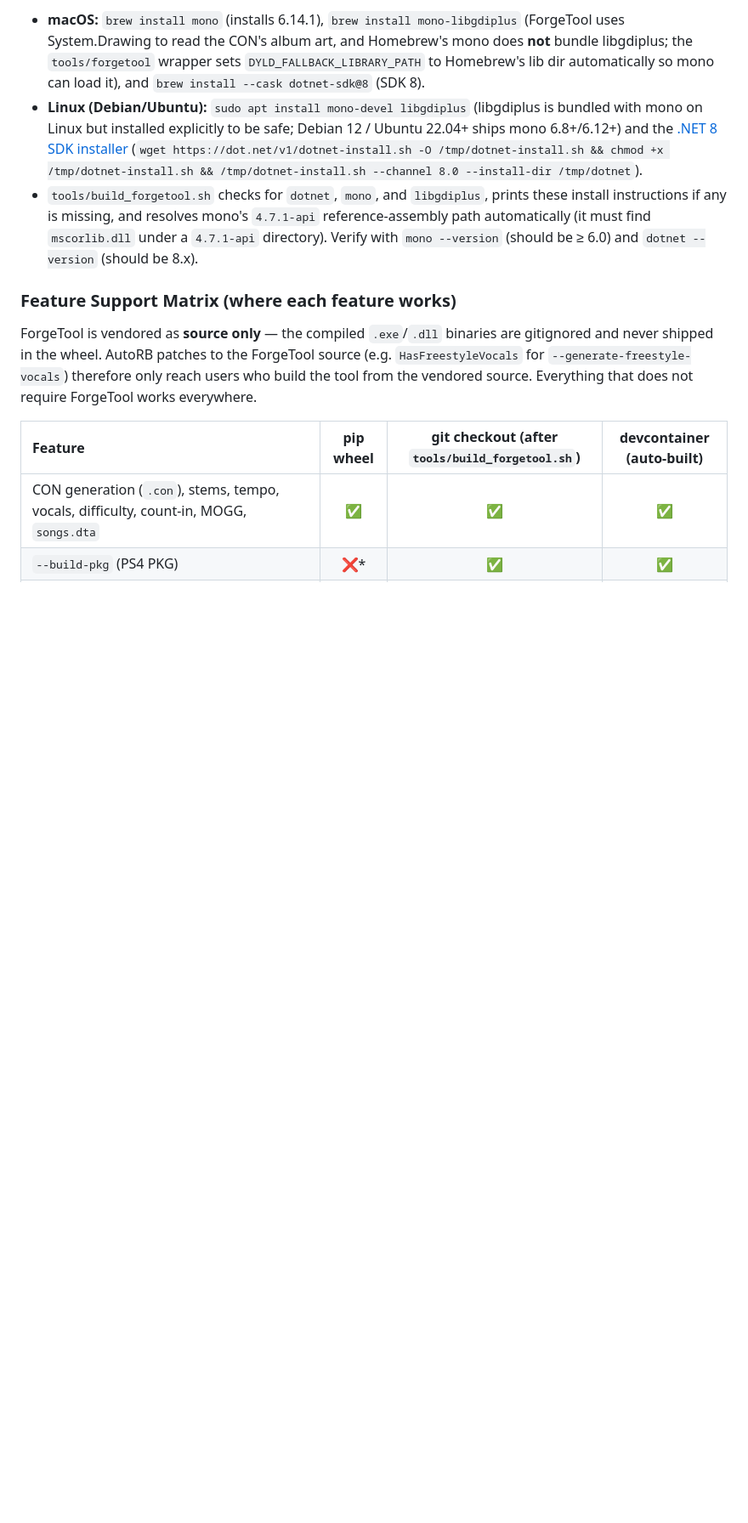
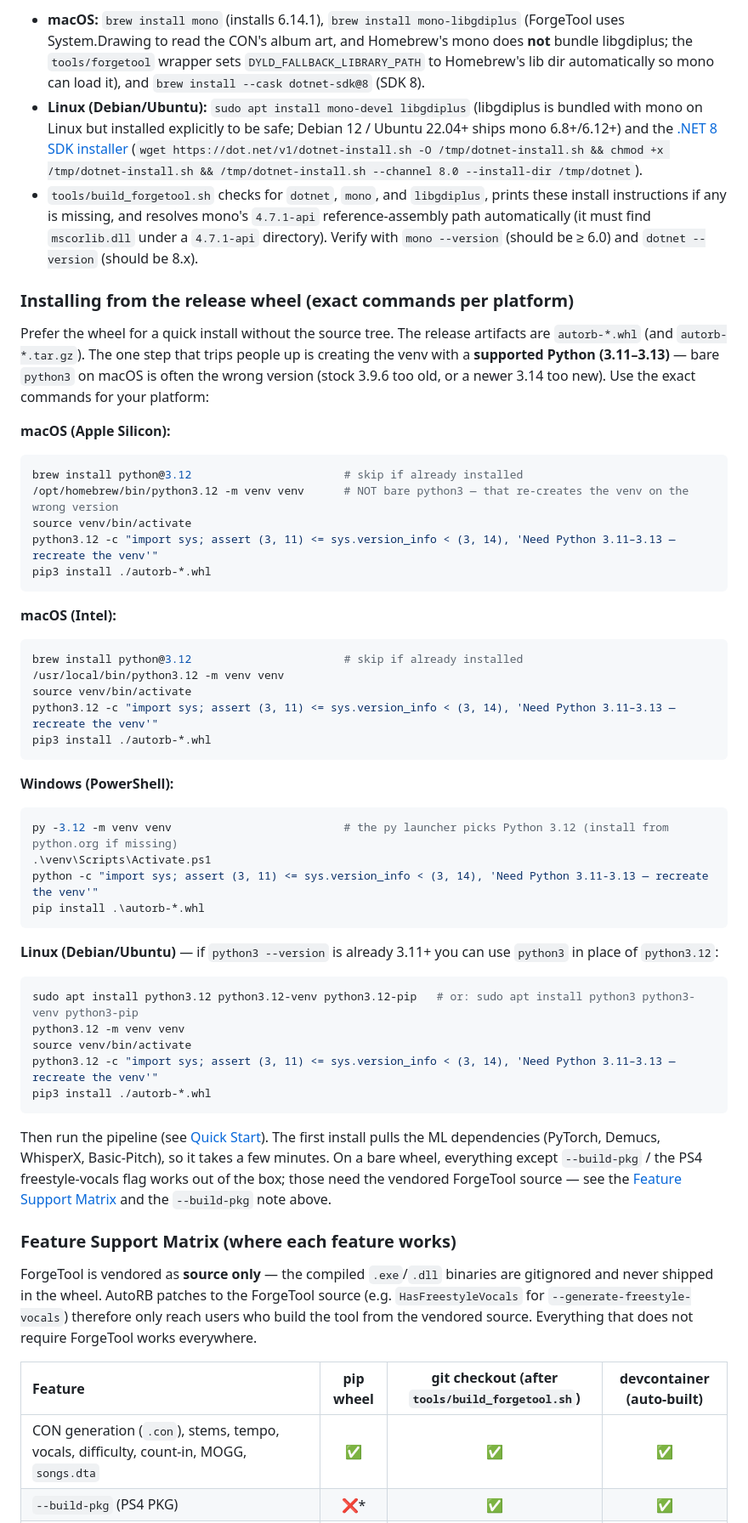
Before and after one commit to free5ty1e/RockBandAutoSongLevelCreator, a Markdown page: README.md, the part around one of its changes. Shown at 85% size. Rendered like a GitHub page; blank space fills up the shorter version.

Commit message:
Added a definitive per-platform wheel-install section to the README (flows automatically into release notes + RELEASE_NOTES.txt): macOS (Apple Silicon): /opt/homebrew/bin/python3.12 -m venv venv — explicit path, not bare python3 macOS (Intel): /usr/local/bin/python3.12 -m venv venv Windows (PowerShell): py -3.12 -m venv venv + .\venv\Scripts\Activate.ps1, verified with the activated venv's python Linux (Debian/Ubuntu): sudo apt install python3.12 python3.12-venv python3.12-pip (or python3 if already 3.11+) Each block: create venv → activate → Python-version assert → pip3 install ./autorb-*.whl. The macOS requires a different Python troubleshooting section now points at these exact commands, and the Prerequisites macOS bullet covers both directions (3.9.6 too old, 3.14 too new). CHANGELOG + wiki log updated; tests unchanged (7 pre-existing failures); staged for review. ▣  Build · Big Pickle · 1m 43s

````diff
--- a/README.md
+++ b/README.md
@@ -134,6 +134,47 @@ pip3 install -e .
   * **Linux (Debian/Ubuntu):** `sudo apt install mono-devel libgdiplus` (libgdiplus is bundled with mono on Linux but installed explicitly to be safe; Debian 12 / Ubuntu 22.04+ ships mono 6.8+/6.12+) and the [.NET 8 SDK installer](https://dotnet.microsoft.com/en-us/download/dotnet/8.0) (`wget https://dot.net/v1/dotnet-install.sh -O /tmp/dotnet-install.sh && chmod +x /tmp/dotnet-install.sh && /tmp/dotnet-install.sh --channel 8.0 --install-dir /tmp/dotnet`).
   * `tools/build_forgetool.sh` checks for `dotnet`, `mono`, and `libgdiplus`, prints these install instructions if any is missing, and resolves mono's `4.7.1-api` reference-assembly path automatically (it must find `mscorlib.dll` under a `4.7.1-api` directory). Verify with `mono --version` (should be ≥ 6.0) and `dotnet --version` (should be 8.x).
 
+### Installing from the release wheel (exact commands per platform)
+
+Prefer the wheel for a quick install without the source tree. The release artifacts are `autorb-*.whl` (and `autorb-*.tar.gz`). The one step that trips people up is creating the venv with a **supported Python (3.11–3.13)** — bare `python3` on macOS is often the wrong version (stock 3.9.6 too old, or a newer 3.14 too new). Use the exact commands for your platform:
+
+**macOS (Apple Silicon):**
+```bash
+brew install python@3.12                       # skip if already installed
+/opt/homebrew/bin/python3.12 -m venv venv      # NOT bare python3 — that re-creates the venv on the wrong version
+source venv/bin/activate
+python3.12 -c "import sys; assert (3, 11) <= sys.version_info < (3, 14), 'Need Python 3.11–3.13 — recreate the venv'"
+pip3 install ./autorb-*.whl
+```
+
+**macOS (Intel):**
+```bash
+brew install python@3.12                       # skip if already installed
+/usr/local/bin/python3.12 -m venv venv
+source venv/bin/activate
+python3.12 -c "import sys; assert (3, 11) <= sys.version_info < (3, 14), 'Need Python 3.11–3.13 — recreate the venv'"
+pip3 install ./autorb-*.whl
+```
+
+**Windows (PowerShell):**
+```powershell
+py -3.12 -m venv venv                          # the py launcher picks Python 3.12 (install from python.org if missing)
+.\venv\Scripts\Activate.ps1
+python -c "import sys; assert (3, 11) <= sys.version_info < (3, 14), 'Need Python 3.11-3.13 — recreate the venv'"
+pip install .\autorb-*.whl
+```
+
+**Linux (Debian/Ubuntu)** — if `python3 --version` is already 3.11+ you can use `python3` in place of `python3.12`:
+```bash
+sudo apt install python3.12 python3.12-venv python3.12-pip   # or: sudo apt install python3 python3-venv python3-pip
+python3.12 -m venv venv
+source venv/bin/activate
+python3.12 -c "import sys; assert (3, 11) <= sys.version_info < (3, 14), 'Need Python 3.11–3.13 — recreate the venv'"
+pip3 install ./autorb-*.whl
+```
+
+Then run the pipeline (see [Quick Start](#-quick-start--usage)). The first install pulls the ML dependencies (PyTorch, Demucs, WhisperX, Basic-Pitch), so it takes a few minutes. On a bare wheel, everything except `--build-pkg` / the PS4 freestyle-vocals flag works out of the box; those need the vendored ForgeTool source — see the [Feature Support Matrix](#feature-support-matrix-where-each-feature-works) and the `--build-pkg` note above.
+
 ### Feature Support Matrix (where each feature works)
 
 ForgeTool is vendored as **source only** — the compiled `.exe`/`.dll` binaries are gitignored and never shipped in the wheel. AutoRB patches to the ForgeTool source (e.g. `HasFreestyleVocals` for `--generate-freestyle-vocals`) therefore only reach users who build the tool from the vendored source. Everything that does not require ForgeTool works everywhere.
````
Also changed, not shown: other parts of README.md (+1 -1 lines), CHANGELOG.md (+1 -1 lines), llm-wiki-kb/log.md (+8 -0 lines).
